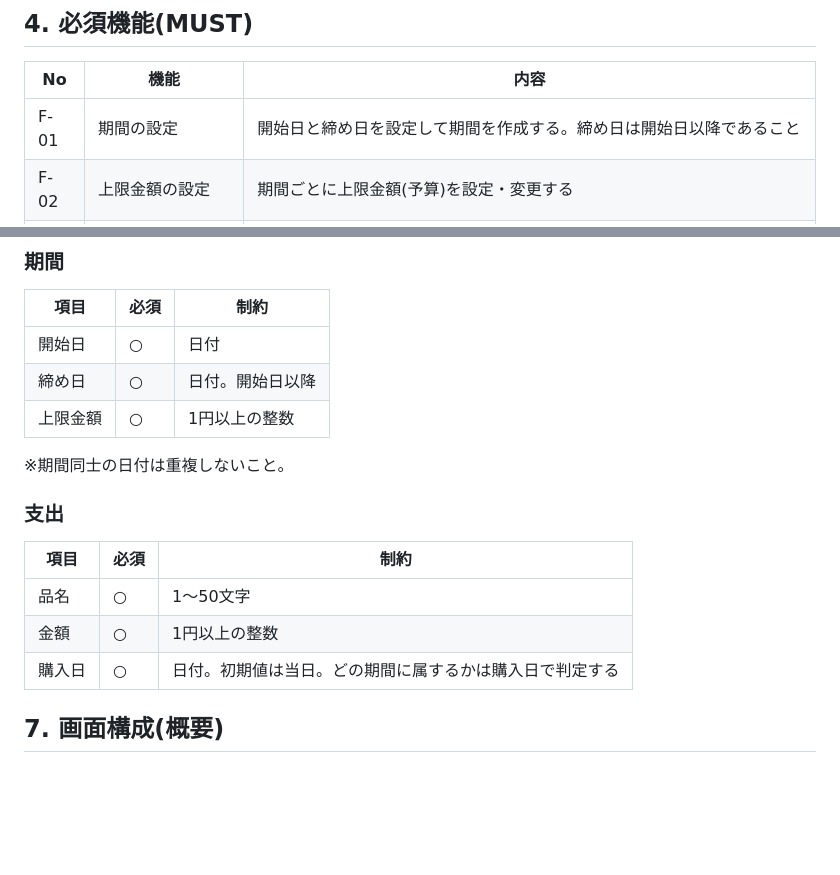
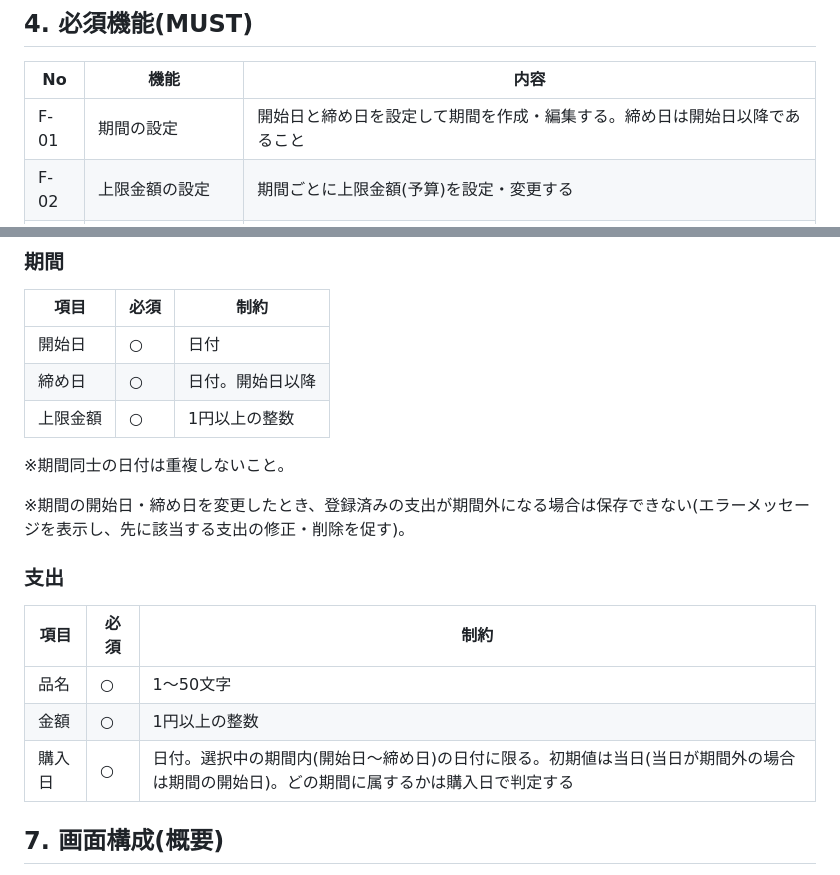
Before and after one commit to Mirai-0725/first-study_Beginner, a Markdown page: REQUIREMENTS.md, 2 parts joined by grey strips. Drawn GitHub-style; blank space fills up the shorter version.

Commit message:
プロトタイプで決めた仕様を要件定義書に反映
Co-Authored-By: Claude Opus 5.5 <noreply@anthropic.com>

```diff
--- a/REQUIREMENTS.md
+++ b/REQUIREMENTS.md
@@ -37,7 +37,7 @@
 
 | No | 機能 | 内容 |
 |---|---|---|
-| F-01 | 期間の設定 | 開始日と締め日を設定して期間を作成する。締め日は開始日以降であること |
+| F-01 | 期間の設定 | 開始日と締め日を設定して期間を作成・編集する。締め日は開始日以降であること |
 | F-02 | 上限金額の設定 | 期間ごとに上限金額(予算)を設定・変更する |
 | F-03 | 支出の登録 | 購入した物(品名)と金額を同時に入力して登録する。購入日も記録する |
 | F-04 | 支出の一覧表示 | 選択中の期間内の支出を一覧表示する(購入日の新しい順) |
@@ -77,13 +77,15 @@
 
 ※期間同士の日付は重複しないこと。
 
+※期間の開始日・締め日を変更したとき、登録済みの支出が期間外になる場合は保存できない(エラーメッセージを表示し、先に該当する支出の修正・削除を促す)。
+
 ### 支出
 
 | 項目 | 必須 | 制約 |
 |---|---|---|
 | 品名 | ○ | 1〜50文字 |
 | 金額 | ○ | 1円以上の整数 |
-| 購入日 | ○ | 日付。初期値は当日。どの期間に属するかは購入日で判定する |
+| 購入日 | ○ | 日付。選択中の期間内(開始日〜締め日)の日付に限る。初期値は当日(当日が期間外の場合は期間の開始日)。どの期間に属するかは購入日で判定する |
 
 ## 7. 画面構成(概要)
 
```
